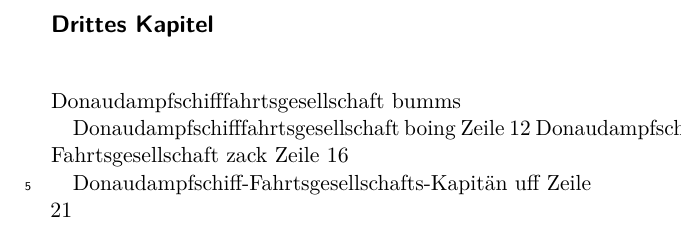
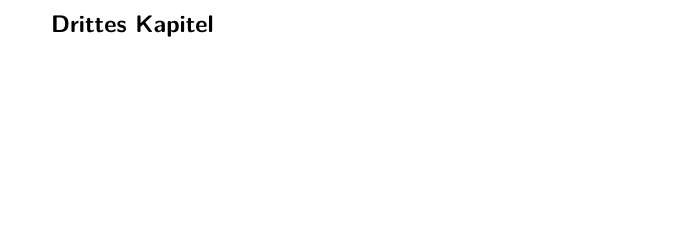
Before and after one commit to robertschimpfle/MaxMohr_DieHeidin, a LaTeX book (Max_Mohr__Die_Heidin/src/main/latex/text.tex, which reads Max_Mohr__Die_Heidin/src/main/latex/kapitel_1_3.tex): part of page 58 of 75, cut so that both start at the same text, the shorter picture padded with empty space. Compiled offline with pdfLaTeX.

```diff
--- a/Max_Mohr__Die_Heidin/src/main/latex/kapitel_1_3.tex
+++ b/Max_Mohr__Die_Heidin/src/main/latex/kapitel_1_3.tex
@@ -2,20 +2,3 @@
 
 % Seite 81
 \kapitel{Drittes Kapitel}
-
-Donaudampfschiff\-%
-fahrtsgesellschaft bumms
-
-Donaudampf\-schiff\-%
-% ilalu
-fahrts\-gesellschaft boing
-Zeile 12
-Donaudampfschiff-%
-% zack
-Fahrtsgesellschaft zack
-Zeile 16
-
-Donaudampfschiff-%
-% zick
-Fahrts"-gesellschafts-Kapitän uff
-Zeile 21
```
Also changed, not shown: Max_Mohr__Die_Heidin/src/main/latex/anmerkungen.tex (+3 -0 lines), Max_Mohr__Die_Heidin/src/main/latex/zum_band.tex (+3 -0 lines), 1 other file.
